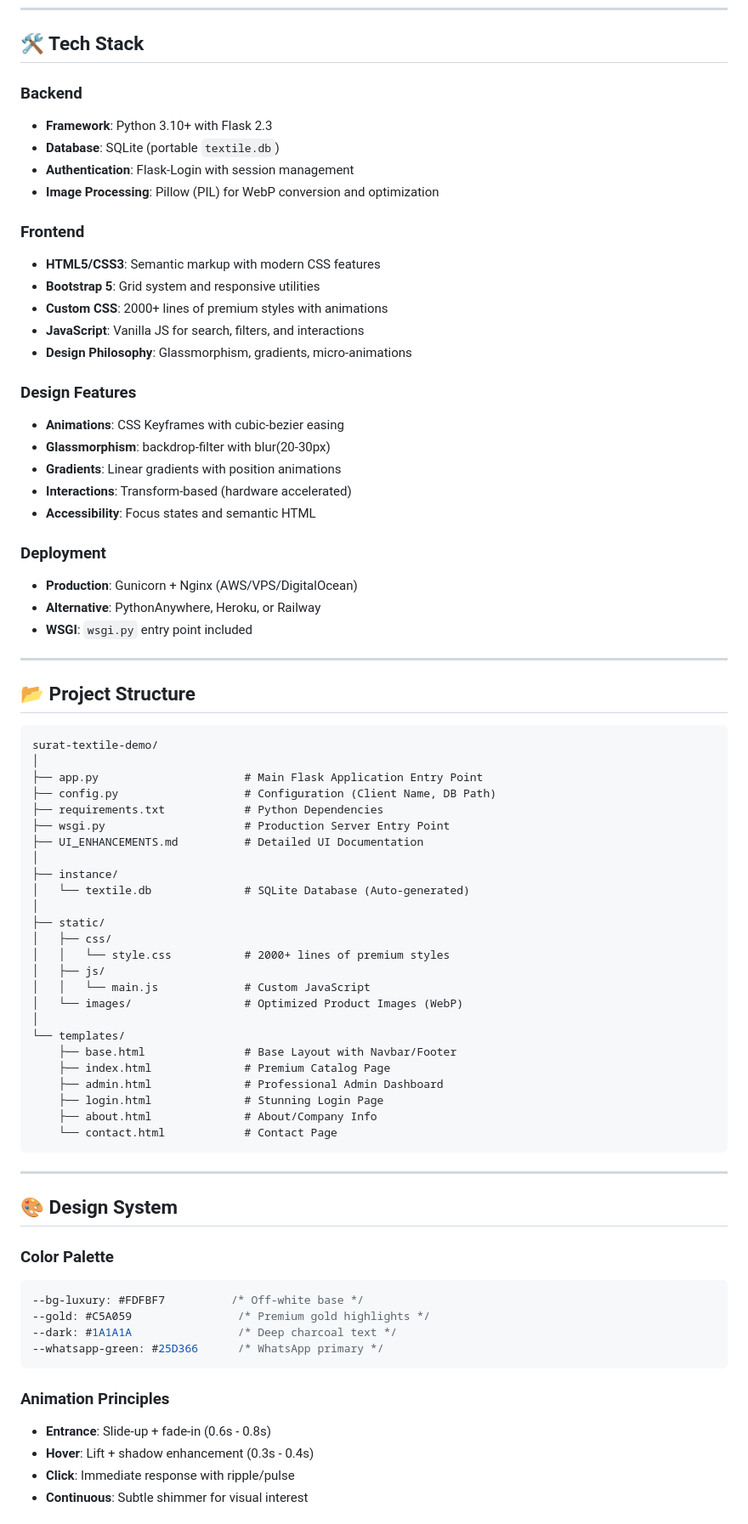
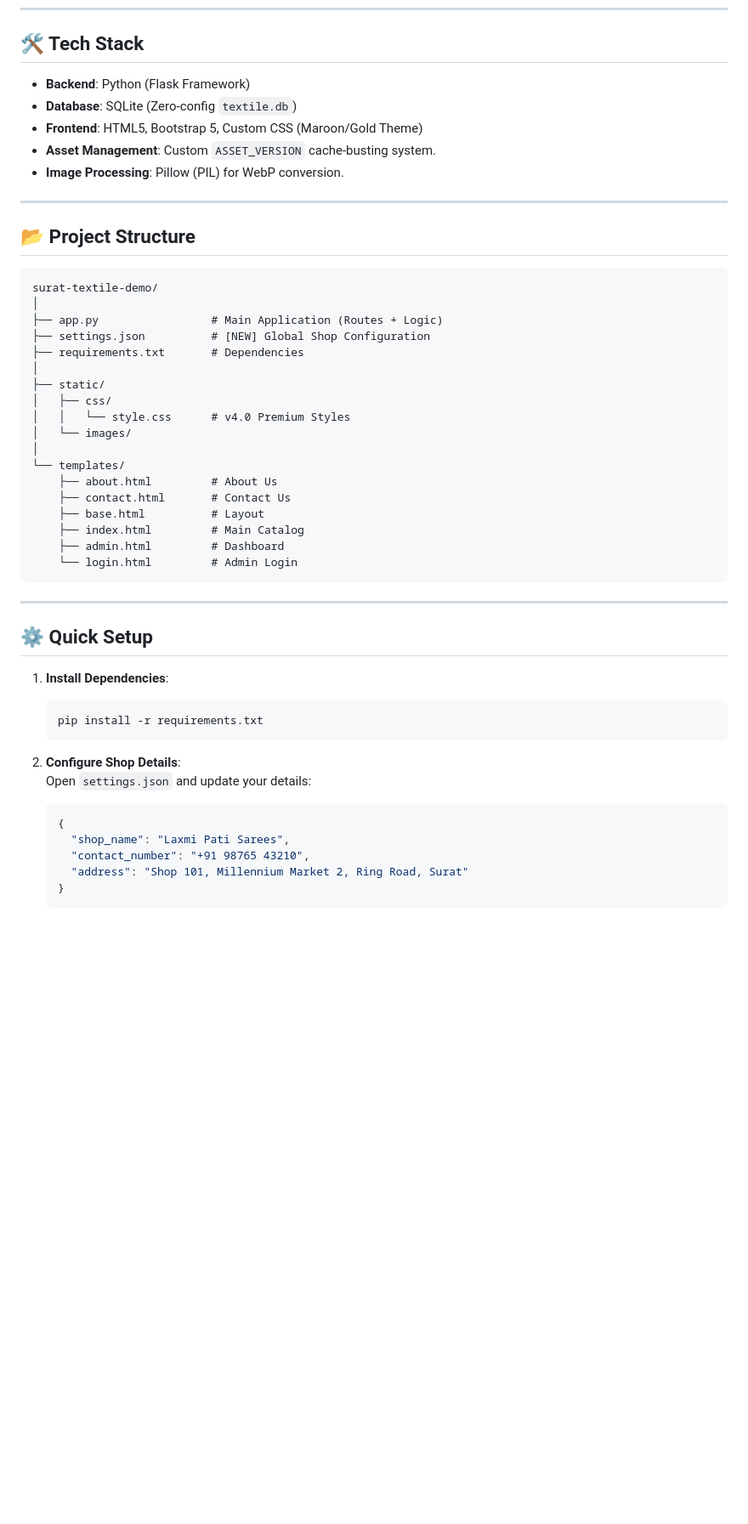
Before and after one commit to Thorfinn903/surat-textile-demo, a Markdown page: Readme.md, the part around one of its changes. Shown at 85% size. GitHub-like rendering; blank space fills up the shorter version.

````diff
--- a/Readme.md
+++ b/Readme.md
@@ -73,78 +55,53 @@
 
 ## 🛠️ Tech Stack
 
-### **Backend**
-- **Framework**: Python 3.10+ with Flask 2.3
-- **Database**: SQLite (portable `textile.db`)
-- **Authentication**: Flask-Login with session management
-- **Image Processing**: Pillow (PIL) for WebP conversion and optimization
-
-### **Frontend**
-- **HTML5/CSS3**: Semantic markup with modern CSS features
-- **Bootstrap 5**: Grid system and responsive utilities
-- **Custom CSS**: 2000+ lines of premium styles with animations
-- **JavaScript**: Vanilla JS for search, filters, and interactions
-- **Design Philosophy**: Glassmorphism, gradients, micro-animations
-
-### **Design Features**
-- **Animations**: CSS Keyframes with cubic-bezier easing
-- **Glassmorphism**: backdrop-filter with blur(20-30px)
-- **Gradients**: Linear gradients with position animations
-- **Interactions**: Transform-based (hardware accelerated)
-- **Accessibility**: Focus states and semantic HTML
-
-### **Deployment**
-- **Production**: Gunicorn + Nginx (AWS/VPS/DigitalOcean)
-- **Alternative**: PythonAnywhere, Heroku, or Railway
-- **WSGI**: `wsgi.py` entry point included
+- **Backend**: Python (Flask Framework)
+- **Database**: SQLite (Zero-config `textile.db`)
+- **Frontend**: HTML5, Bootstrap 5, Custom CSS (Maroon/Gold Theme)
+- **Asset Management**: Custom `ASSET_VERSION` cache-busting system.
+- **Image Processing**: Pillow (PIL) for WebP conversion.
 
 ---
 
 ## 📂 Project Structure
 
-```text
+```
 surat-textile-demo/
 │
-├── app.py                      # Main Flask Application Entry Point
-├── config.py                   # Configuration (Client Name, DB Path)
-├── requirements.txt            # Python Dependencies
-├── wsgi.py                     # Production Server Entry Point
-├── UI_ENHANCEMENTS.md          # Detailed UI Documentation
-│
-├── instance/
-│   └── textile.db              # SQLite Database (Auto-generated)
+├── app.py                 # Main Application (Routes + Logic)
+├── settings.json          # [NEW] Global Shop Configuration
+├── requirements.txt       # Dependencies
 │
 ├── static/
 │   ├── css/
-│   │   └── style.css           # 2000+ lines of premium styles
-│   ├── js/
-│   │   └── main.js             # Custom JavaScript
-│   └── images/                 # Optimized Product Images (WebP)
+│   │   └── style.css      # v4.0 Premium Styles
+│   └── images/
 │
 └── templates/
-    ├── base.html               # Base Layout with Navbar/Footer
-    ├── index.html              # Premium Catalog Page
-    ├── admin.html              # Professional Admin Dashboard
-    ├── login.html              # Stunning Login Page
-    ├── about.html              # About/Company Info
-    └── contact.html            # Contact Page
+    ├── about.html         # About Us
+    ├── contact.html       # Contact Us
+    ├── base.html          # Layout
+    ├── index.html         # Main Catalog
+    ├── admin.html         # Dashboard
+    └── login.html         # Admin Login
 ```
 
 ---
 
-## 🎨 Design System
+## ⚙️ Quick Setup
 
-### **Color Palette**
-```css
---bg-luxury: #FDFBF7          /* Off-white base */
---gold: #C5A059                /* Premium gold highlights */
---dark: #1A1A1A                /* Deep charcoal text */
---whatsapp-green: #25D366      /* WhatsApp primary */
-```
+1. **Install Dependencies**:
+   ```bash
+   pip install -r requirements.txt
+   ```
 
-### **Animation Principles**
-- **Entrance**: Slide-up + fade-in (0.6s - 0.8s)
-- **Hover**: Lift + shadow enhancement (0.3s - 0.4s)
-- **Click**: Immediate response with ripple/pulse
-- **Continuous**: Subtle shimmer for visual interest
+2. **Configure Shop Details**:
+   Open `settings.json` and update your details:
+   ```json
+   {
+     "shop_name": "Laxmi Pati Sarees",
+     "contact_number": "+91 98765 43210",
+     "address": "Shop 101, Millennium Market 2, Ring Road, Surat"
+   }
+   ```
 
````
Also changed, not shown: other parts of Readme.md (+90 -130 lines).
